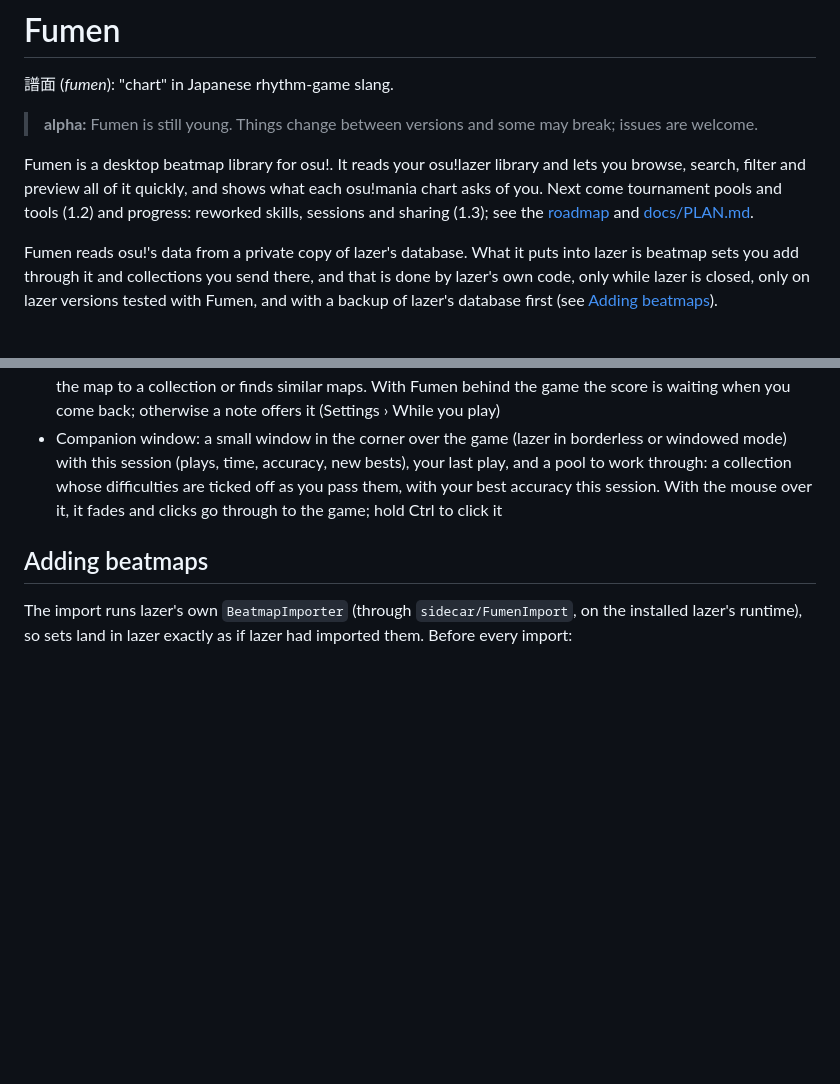
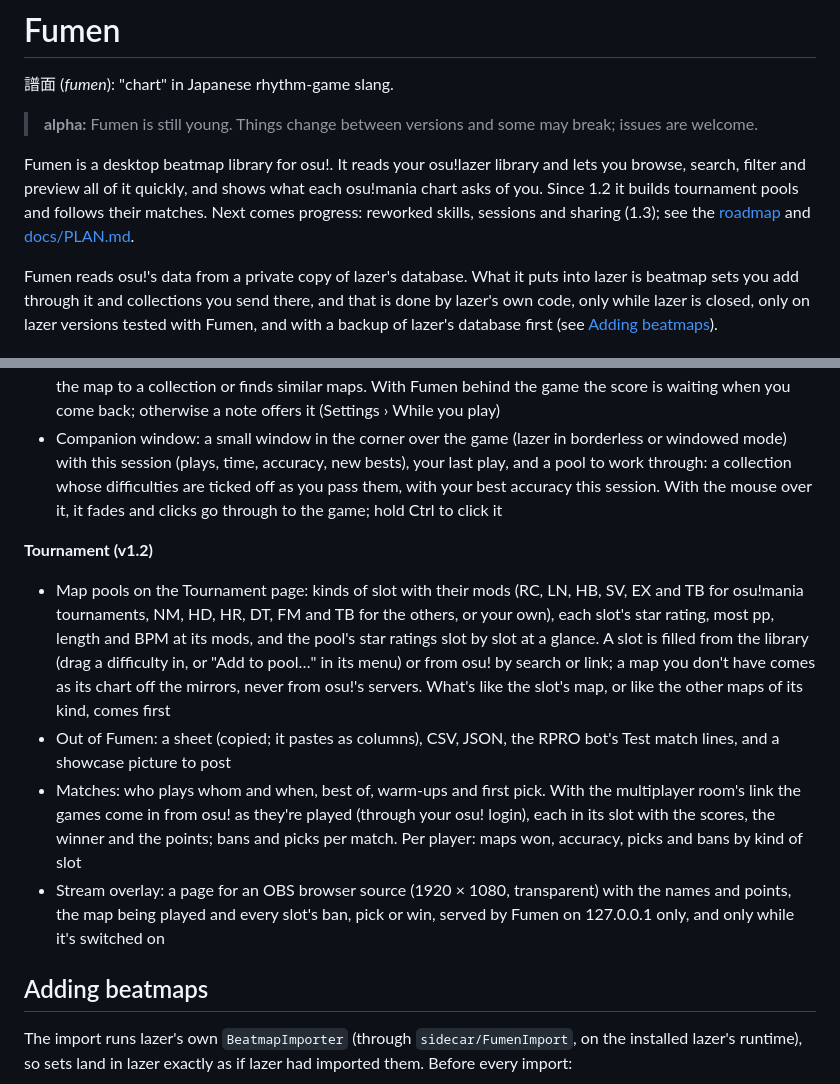
Before and after one commit to EpicSpieler/fumen, a Markdown page: README.md, 2 parts joined by grey strips. Rendered like a GitHub page; blank space fills up the shorter version.

Commit message:
Docs: 1.2 Tournament done

```diff
--- a/README.md
+++ b/README.md
@@ -6,8 +6,8 @@
 
 Fumen is a desktop beatmap library for osu!. It reads your osu!lazer library and lets you browse,
 search, filter and preview all of it quickly, and shows what each osu!mania chart asks of you.
-Next come tournament pools and tools (1.2) and progress: reworked skills, sessions and sharing (1.3); see the
-[roadmap](https://fumen.dertesti.dev/roadmap) and [docs/PLAN.md](docs/PLAN.md).
+Since 1.2 it builds tournament pools and follows their matches. Next comes progress: reworked skills,
+sessions and sharing (1.3); see the [roadmap](https://fumen.dertesti.dev/roadmap) and [docs/PLAN.md](docs/PLAN.md).
 
 Fumen reads osu!'s data from a private copy of lazer's database. What it puts into lazer is beatmap
 sets you add through it and collections you send there, and that is done by lazer's own code, only
@@ -162,6 +162,23 @@ database first (see [Adding beatmaps](#adding-beatmaps)).
   this session. With the mouse over it, it fades and clicks go through to the game; hold Ctrl to
   click it
 
+**Tournament (v1.2)**
+- Map pools on the Tournament page: kinds of slot with their mods (RC, LN, HB, SV, EX and TB for
+  osu!mania tournaments, NM, HD, HR, DT, FM and TB for the others, or your own), each slot's star
+  rating, most pp, length and BPM at its mods, and the pool's star ratings slot by slot at a
+  glance. A slot is filled from the library (drag a difficulty in, or "Add to pool…" in its menu)
+  or from osu! by search or link; a map you don't have comes as its chart off the mirrors, never
+  from osu!'s servers. What's like the slot's map, or like the other maps of its kind, comes first
+- Out of Fumen: a sheet (copied; it pastes as columns), CSV, JSON, the RPRO bot's Test match lines,
+  and a showcase picture to post
+- Matches: who plays whom and when, best of, warm-ups and first pick. With the multiplayer room's
+  link the games come in from osu! as they're played (through your osu! login), each in its slot
+  with the scores, the winner and the points; bans and picks per match. Per player: maps won,
+  accuracy, picks and bans by kind of slot
+- Stream overlay: a page for an OBS browser source (1920 × 1080, transparent) with the names and
+  points, the map being played and every slot's ban, pick or win, served by Fumen on 127.0.0.1
+  only, and only while it's switched on
+
 ## Adding beatmaps
 
 The import runs lazer's own `BeatmapImporter` (through `sidecar/FumenImport`, on the installed
```
Also changed, not shown: docs/PLAN.md (+43 -4 lines).
